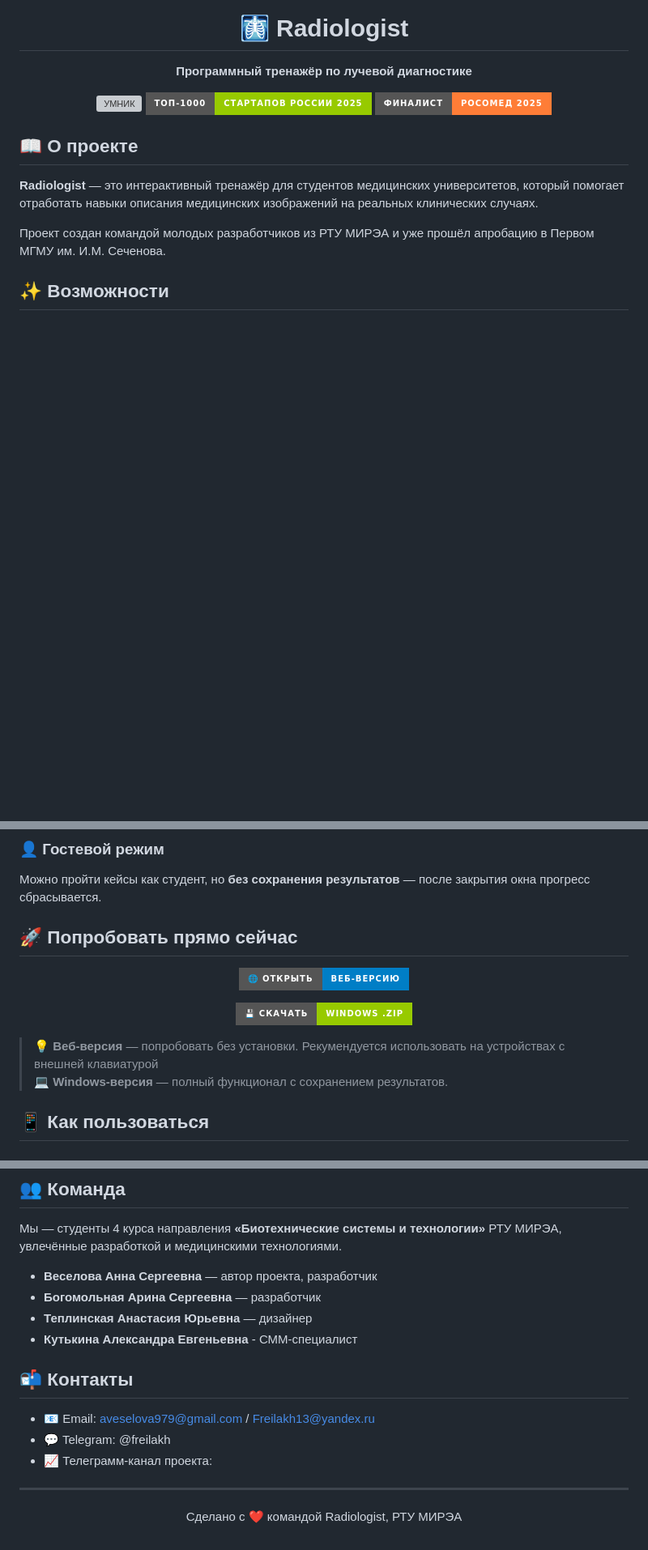
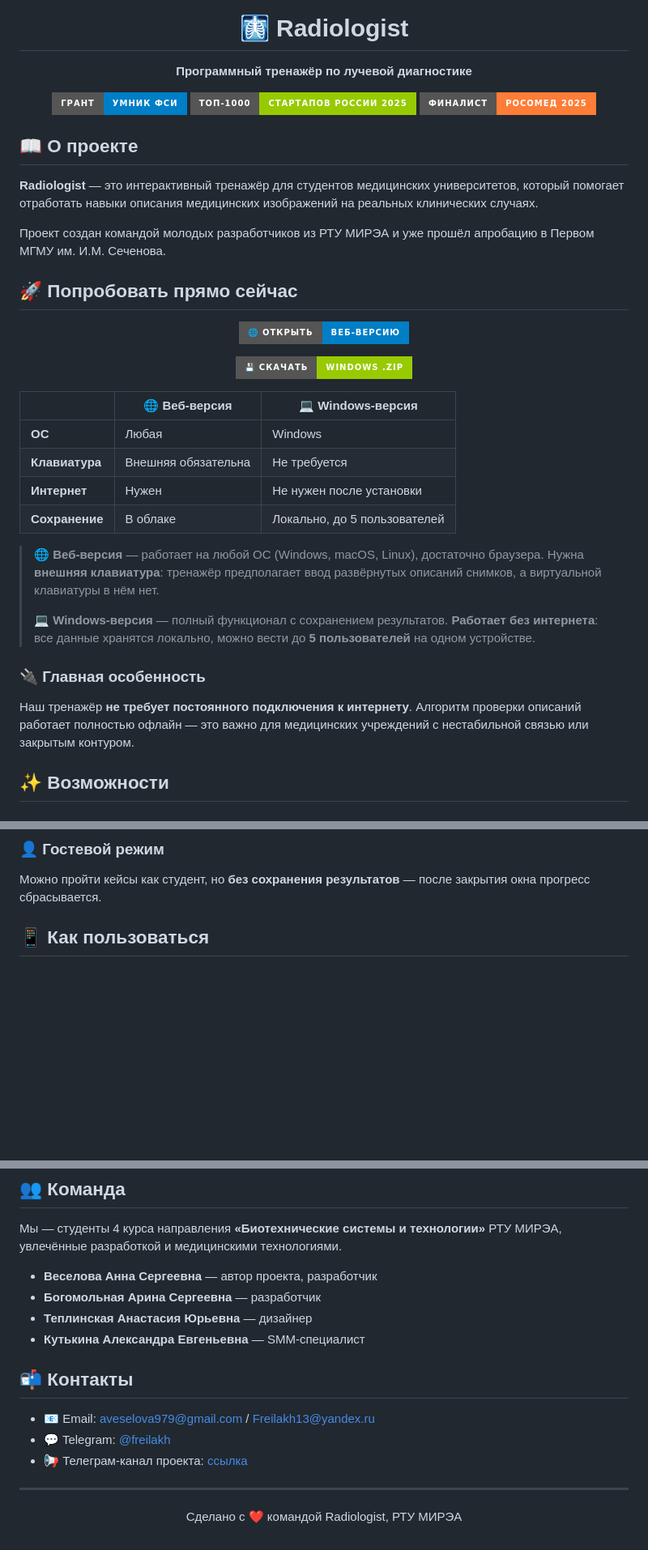
Before and after one commit to Freilakh13/radiologist_v1, a Markdown page: README.md, 3 parts joined by grey strips. Shown at 81% size. GitHub-like rendering; badges without logos; blank space fills up the shorter version; grey boxes are pictures that could not be loaded.

```diff
--- a/README.md
+++ b/README.md
@@ -6,7 +6,7 @@
 
 **Программный тренажёр по лучевой диагностике**
 
-[![УМНИК](https://img.shields.io/badge/Грант-УМНИК-ФСИ-blue?style=for-the-badge)](#)
+[![УМНИК](https://img.shields.io/badge/Грант-УМНИК_ФСИ-blue?style=for-the-badge)](#)
 [![Топ 1000](https://img.shields.io/badge/Топ--1000-стартапов_России_2025-green?style=for-the-badge)](#)
 [![РОСОМЕД](https://img.shields.io/badge/Финалист-РОСОМЕД_2025-orange?style=for-the-badge)](#)
 
@@ -20,6 +20,37 @@
 
 Проект создан командой молодых разработчиков из РТУ МИРЭА и уже прошёл
 апробацию в Первом МГМУ им. И.М. Сеченова.
+
+## 🚀 Попробовать прямо сейчас
+
+<div align="center">
+
+[![Веб-версия](https://img.shields.io/badge/🌐_Открыть-веб--версию-blue?style=for-the-badge)](https://freilakh13.github.io/radiologist_v1/)
+
+[![Скачать для Windows](https://img.shields.io/badge/💾_Скачать-Windows_.zip-green?style=for-the-badge)](https://github.com/Freilakh13/radiologist_v1/releases/download/v1.0.0/Radiologist-Windows.zip)
+
+</div>
+
+| | 🌐 Веб-версия | 💻 Windows-версия |
+|---|---|---|
+| **ОС** | Любая | Windows |
+| **Клавиатура** | Внешняя обязательна | Не требуется |
+| **Интернет** | Нужен | Не нужен после установки |
+| **Сохранение** | В облаке | Локально, до 5 пользователей |
+
+> 🌐 **Веб-версия** — работает на любой ОС (Windows, macOS, Linux),
+> достаточно браузера. Нужна **внешняя клавиатура**: тренажёр предполагает
+> ввод развёрнутых описаний снимков, а виртуальной клавиатуры в нём нет.
+>
+> 💻 **Windows-версия** — полный функционал с сохранением результатов.
+> **Работает без интернета**: все данные хранятся локально,
+> можно вести до **5 пользователей** на одном устройстве.
+
+### 🔌 Главная особенность
+
+Наш тренажёр **не требует постоянного подключения к интернету**.
+Алгоритм проверки описаний работает полностью офлайн — это важно
+для медицинских учреждений с нестабильной связью или закрытым контуром.
 
 ## ✨ Возможности
 
@@ -39,18 +70,6 @@
 
 Можно пройти кейсы как студент, но **без сохранения результатов** —
 после закрытия окна прогресс сбрасывается.
-## 🚀 Попробовать прямо сейчас
-
-<div align="center">
-
-[![Веб-версия](https://img.shields.io/badge/🌐_Открыть-веб--версию-blue?style=for-the-badge)](https://freilakh13.github.io/radiologist_v1/)
-
-[![Скачать для Windows](https://img.shields.io/badge/💾_Скачать-Windows_.zip-green?style=for-the-badge)](https://github.com/Freilakh13/radiologist_v1/releases/download/v1.0.0/Radiologist-Windows.zip)
-
-</div>
-
-> 💡 **Веб-версия** — попробовать без установки. Рекумендуется использовать на устройствах с внешней клавиатурой
-> 💻 **Windows-версия** — полный функционал с сохранением результатов.
 
 ## 📱 Как пользоваться
 
@@ -88,13 +107,13 @@
 - **Веселова Анна Сергеевна** — автор проекта, разработчик
 - **Богомольная Арина Сергеевна** — разработчик
 - **Теплинская Анастасия Юрьевна** — дизайнер
-- **Кутькина Александра Евгеньевна** - СММ-специалист
+- **Кутькина Александра Евгеньевна** — SMM-специалист
 
 ## 📬 Контакты
 
 - 📧 Email: aveselova979@gmail.com / Freilakh13@yandex.ru
-- 💬 Telegram: @freilakh
-- 📈 Телеграмм-канал проекта:
+- 💬 Telegram: [@freilakh](https://t.me/freilakh)
+- 📢 Телеграм-канал проекта: [ссылка](https://t.me/ваш_канал)
 
 ---
 
```
Also changed, not shown: other parts of README.md (+1 -1 lines).
